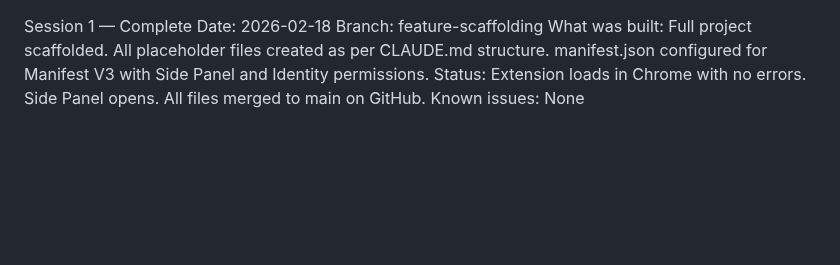
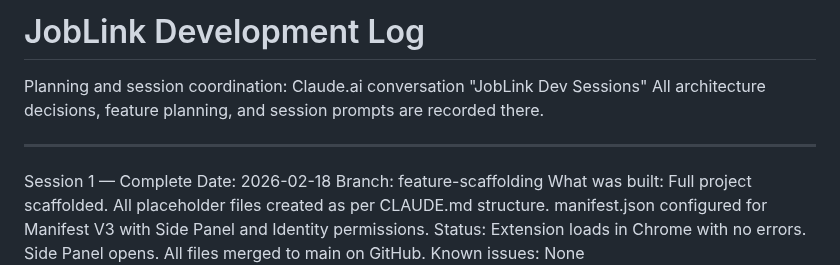
Before and after one commit to dannem/joblink, a Markdown page: SESSION_LOG.md, the part around the change. GitHub-like rendering; blank space fills up the shorter version.

Commit message:
docs: add conversation reference to SESSION_LOG.md

```diff
--- a/SESSION_LOG.md
+++ b/SESSION_LOG.md
@@ -1,3 +1,10 @@
+# JobLink Development Log
+
+Planning and session coordination: Claude.ai conversation "JobLink Dev Sessions"
+All architecture decisions, feature planning, and session prompts are recorded there.
+
+---
+
 Session 1 — Complete
 Date: 2026-02-18
 Branch: feature-scaffolding
```
